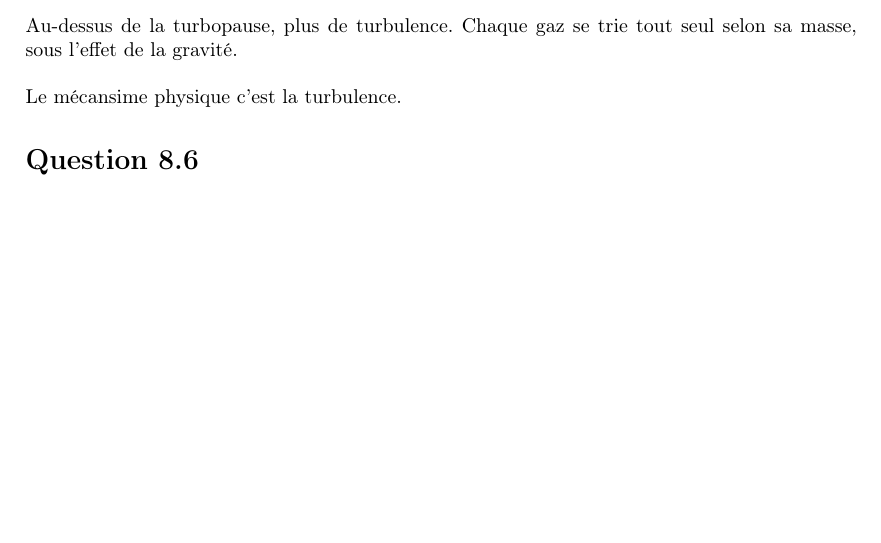
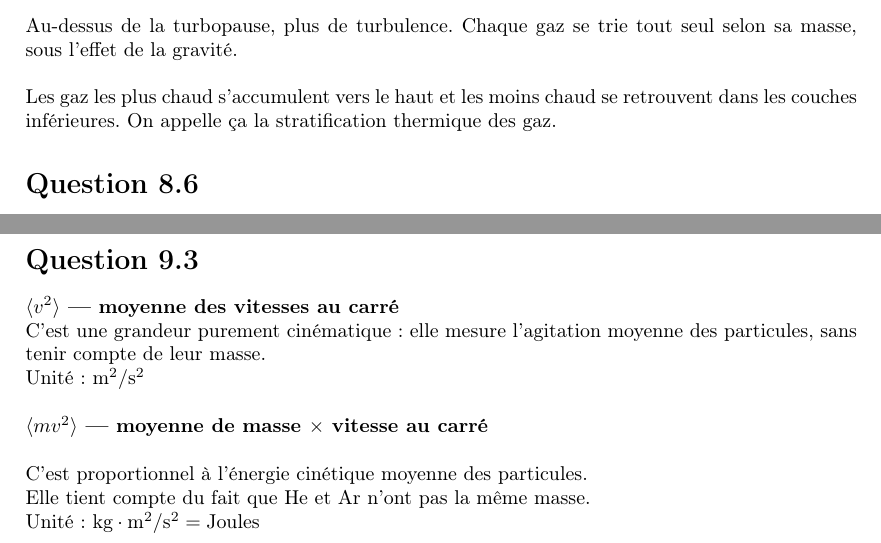
Before and after one commit to val-mon/condensim, a LaTeX document (doc/theory.tex): part of page 3 of 3 before the commit and two parts of pages 3 and 4 of 4 after it, the two joined at a grey line, cut so that both start at the same text, the shorter picture padded with empty space. Compiled offline with pdfLaTeX.

```diff
--- a/doc/theory.tex
+++ b/doc/theory.tex
@@ -162,11 +162,26 @@
     En dessous de la turbopause, l'air est constamment brassé par des mouvements turbulents (vent, convection, orages...).
     Résultat : tous les gaz sont bien mélangés, la composition de l'air est homogène.\\
 
-    Au-dessus de la turbopause,  plus de turbulence. Chaque gaz se trie tout seul selon sa masse, sous l'effet de la gravité.\\
+    Au-dessus de la turbopause,  plus de turbulence.
+    Chaque gaz se trie tout seul selon sa masse, sous l'effet de la gravité.\\
 
-    Le mécansime physique c'est la turbulence.
+    Les gaz les plus chaud s'accumulent vers le haut et les moins chaud se retrouvent dans les couches inférieures.
+    On appelle ça la stratification thermique des gaz.
 
 \section*{Question 8.6}
     La pression est plus grande en bas car le nombre de particule est plus important.
 
+\section*{Question 9.3}
+    \textbf{$\langle v^2 \rangle$ — moyenne des vitesses au carré}\\
+    C'est une grandeur purement cinématique : elle mesure l'agitation moyenne des particules, sans tenir compte de leur masse.\\
+    Unité : $\text{m}^2/\text{s}^2$
+
+    \bigskip
+
+    \textbf{$\langle mv^2 \rangle$ — moyenne de masse $\times$ vitesse au carré}\\
+
+    C'est proportionnel à l'énergie cinétique moyenne des particules.\\
+    Elle tient compte du fait que He et Ar n'ont pas la même masse.\\
+    Unité : $\text{kg} \cdot \text{m}^2/\text{s}^2 = \text{Joules}$
+
 \end{document}
```
Also changed, not shown: 2 other files.
